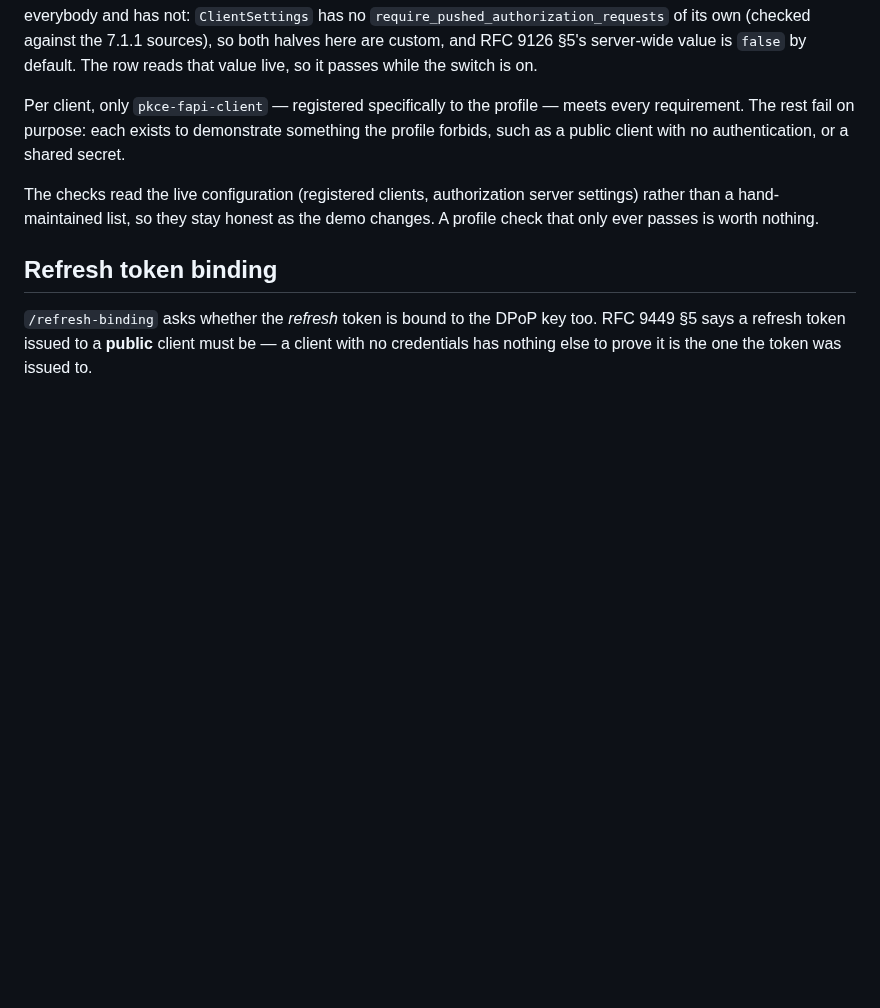
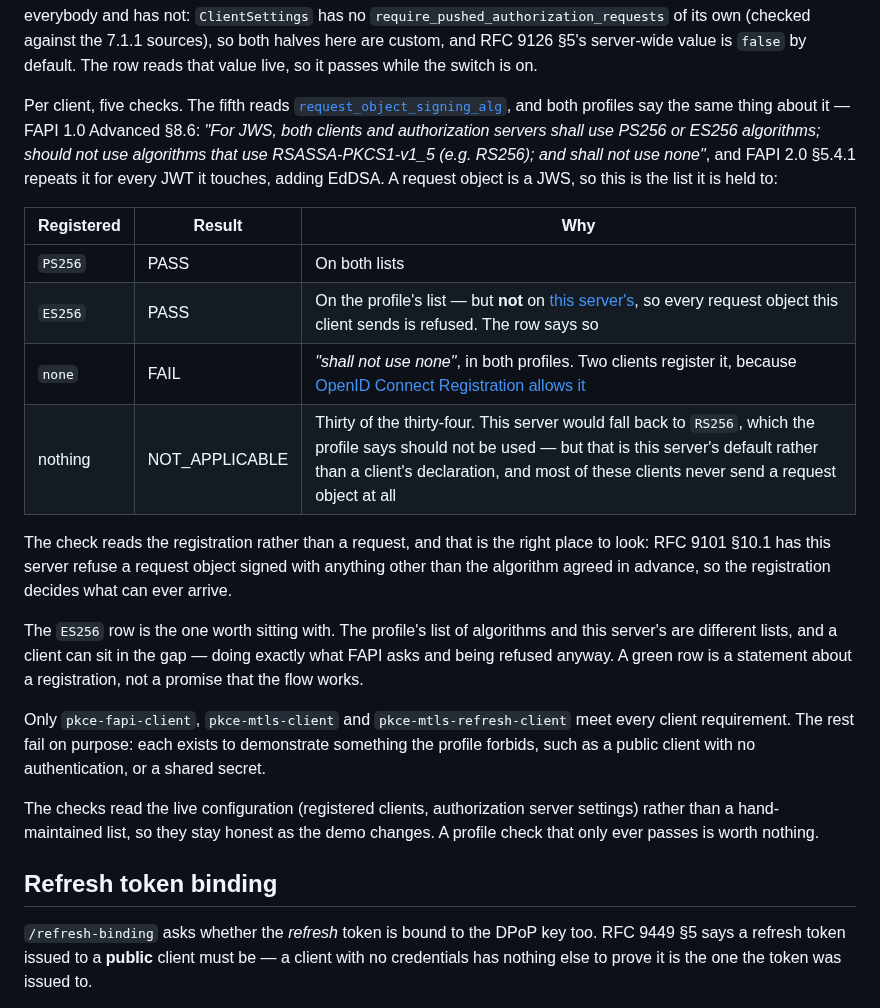
Before and after one commit to hendisantika/spring-boot-oauth2-pkce-demo, a Markdown page: README.md, the part around one of its changes. Rendered like a GitHub page; blank space fills up the shorter version.

Commit message:
docs: describe the fifth client check and its awkward row 📝🔐
The table of outcomes, both profiles quoted for the algorithm list, and why
the check reads the registration rather than a request. The ES256 row gets
its own paragraph: a client can do exactly what FAPI asks and be refused
anyway, so a green row is a statement about a registration rather than a
promise that the flow works.

Also corrects the count of clients meeting every requirement — three, not
one; pkce-mtls-client and pkce-mtls-refresh-client have qualified since that
line was written.

Co-Authored-By: Claude Opus 5 <noreply@anthropic.com>

```diff
--- a/README.md
+++ b/README.md
@@ -2613,7 +2622,29 @@ can turn for everybody and has not: `ClientSettings` has no
 halves here are custom, and RFC 9126 §5's server-wide value is `false` by default. The row reads that
 value live, so it passes while the switch is on.
 
-Per client, only `pkce-fapi-client` — registered specifically to the profile — meets every
+Per client, five checks. The fifth reads
+[`request_object_signing_alg`](#request_object_signing_alg), and both profiles say the same thing
+about it — FAPI 1.0 Advanced §8.6: *"For JWS, both clients and authorization servers shall use PS256
+or ES256 algorithms; should not use algorithms that use RSASSA-PKCS1-v1_5 (e.g. RS256); and shall not
+use none"*, and FAPI 2.0 §5.4.1 repeats it for every JWT it touches, adding EdDSA. A request object
+is a JWS, so this is the list it is held to:
+
+| Registered | Result | Why |
+|---|---|---|
+| `PS256` | PASS | On both lists |
+| `ES256` | PASS | On the profile's list — but **not** on [this server's](#request_object_signing_alg_values_supported), so every request object this client sends is refused. The row says so |
+| `none` | FAIL | *"shall not use none"*, in both profiles. Two clients register it, because [OpenID Connect Registration allows it](#request_object_signing_alg-none) |
+| nothing | NOT_APPLICABLE | Thirty of the thirty-four. This server would fall back to `RS256`, which the profile says should not be used — but that is this server's default rather than a client's declaration, and most of these clients never send a request object at all |
+
+The check reads the registration rather than a request, and that is the right place to look: RFC 9101
+§10.1 has this server refuse a request object signed with anything other than the algorithm agreed in
+advance, so the registration decides what can ever arrive.
+
+The `ES256` row is the one worth sitting with. The profile's list of algorithms and this server's are
+different lists, and a client can sit in the gap — doing exactly what FAPI asks and being refused
+anyway. A green row is a statement about a registration, not a promise that the flow works.
+
+Only `pkce-fapi-client`, `pkce-mtls-client` and `pkce-mtls-refresh-client` meet every client
 requirement. The rest fail on purpose: each exists to demonstrate something the profile forbids, such
 as a public client with no authentication, or a shared secret.
 
```
Also changed, not shown: other parts of README.md (+9 -0 lines), docs/images/134-fapi-signing-alg-es256.png (added), docs/images/135-fapi-signing-alg-none.png (added).
